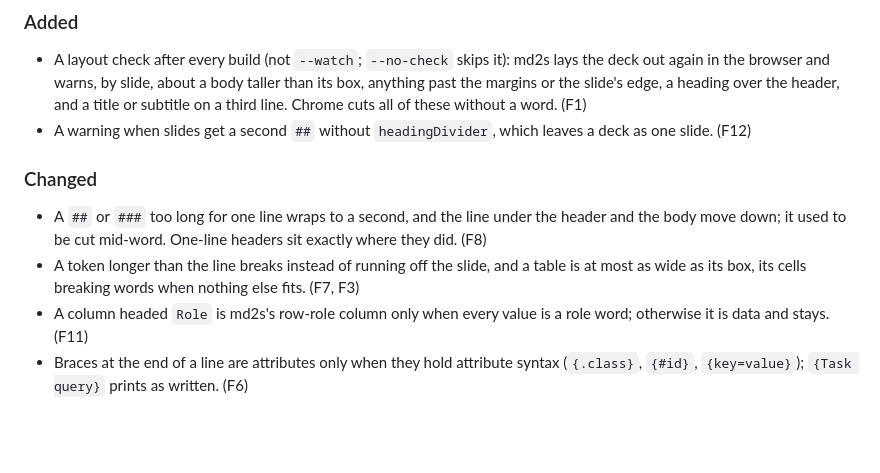
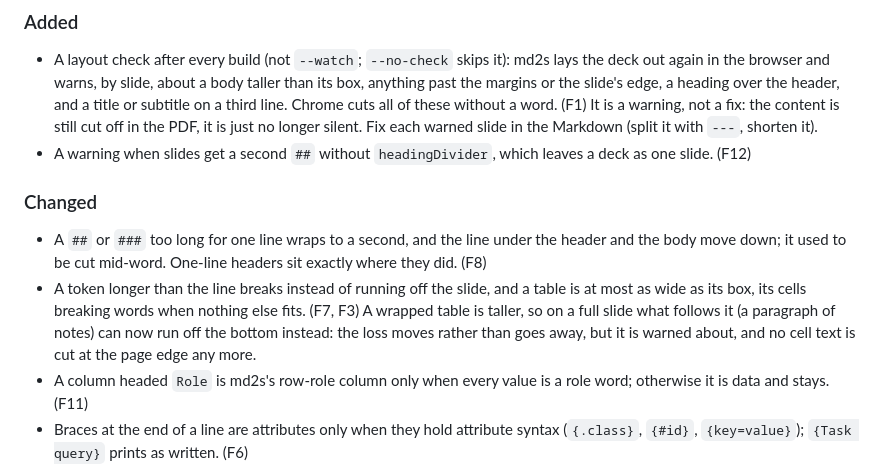
Before and after one commit to torridfish/md2s, a Markdown page: CHANGELOG.md, the part around the change. GitHub-like rendering; blank space fills up the shorter version.

Commit message:
docs: say in the CHANGELOG that F1 warns rather than fixes, and that wrapped tables move the loss

```diff
--- a/CHANGELOG.md
+++ b/CHANGELOG.md
@@ -12,7 +12,8 @@ From a stress test that converted 18 real PowerPoint decks and compared every pa
 - A layout check after every build (not `--watch`; `--no-check` skips it): md2s lays the deck out again in
   the browser and warns, by slide, about a body taller than its box, anything past the margins or the
   slide's edge, a heading over the header, and a title or subtitle on a third line. Chrome cuts all of
-  these without a word. (F1)
+  these without a word. (F1) It is a warning, not a fix: the content is still cut off in the PDF, it is
+  just no longer silent. Fix each warned slide in the Markdown (split it with `---`, shorten it).
 - A warning when slides get a second `##` without `headingDivider`, which leaves a deck as one slide. (F12)
 
 ### Changed
@@ -20,7 +21,9 @@ From a stress test that converted 18 real PowerPoint decks and compared every pa
 - A `##` or `###` too long for one line wraps to a second, and the line under the header and the body move
   down; it used to be cut mid-word. One-line headers sit exactly where they did. (F8)
 - A token longer than the line breaks instead of running off the slide, and a table is at most as wide as
-  its box, its cells breaking words when nothing else fits. (F7, F3)
+  its box, its cells breaking words when nothing else fits. (F7, F3) A wrapped table is taller, so on a
+  full slide what follows it (a paragraph of notes) can now run off the bottom instead: the loss moves
+  rather than goes away, but it is warned about, and no cell text is cut at the page edge any more.
 - A column headed `Role` is md2s's row-role column only when every value is a role word; otherwise it is
   data and stays. (F11)
 - Braces at the end of a line are attributes only when they hold attribute syntax (`{.class}`, `{#id}`,
```
